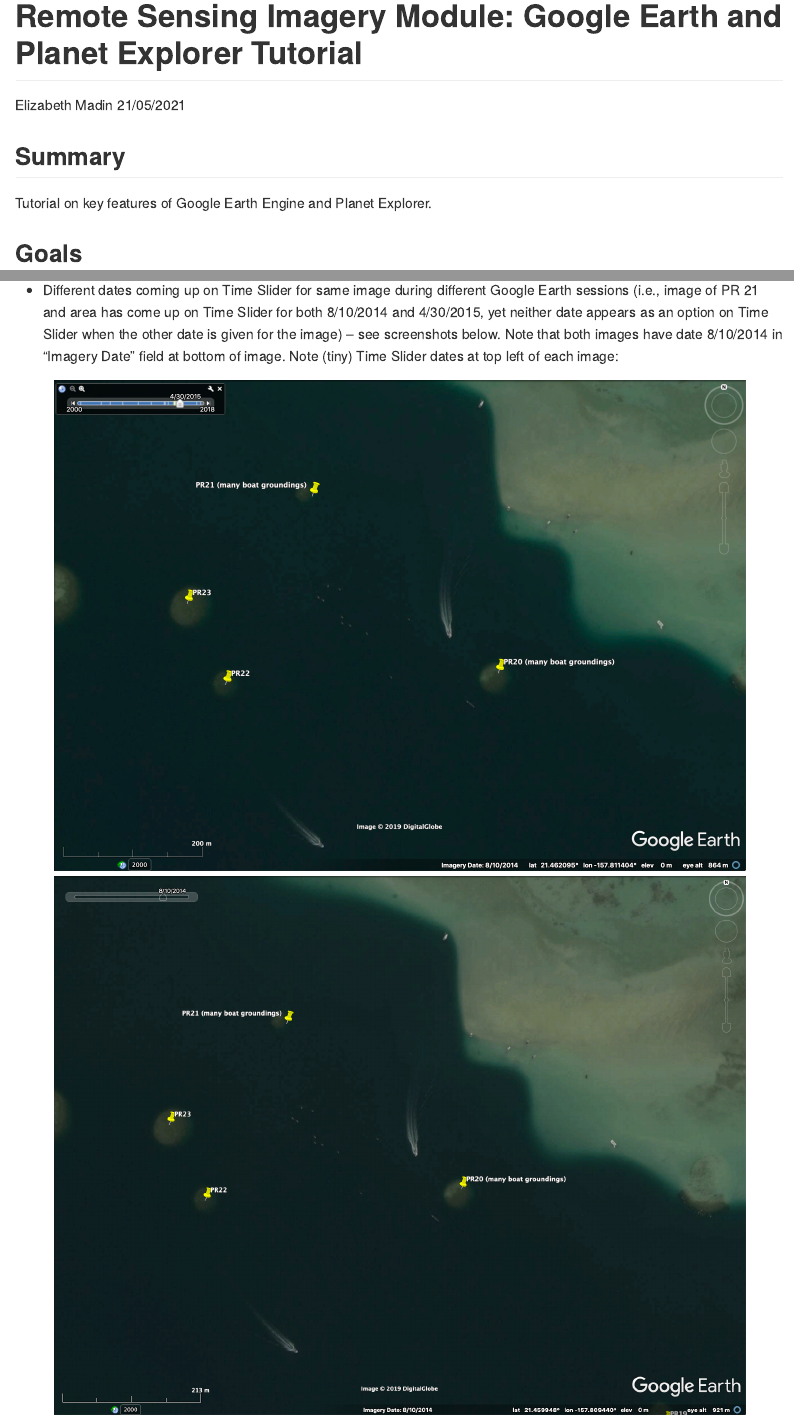
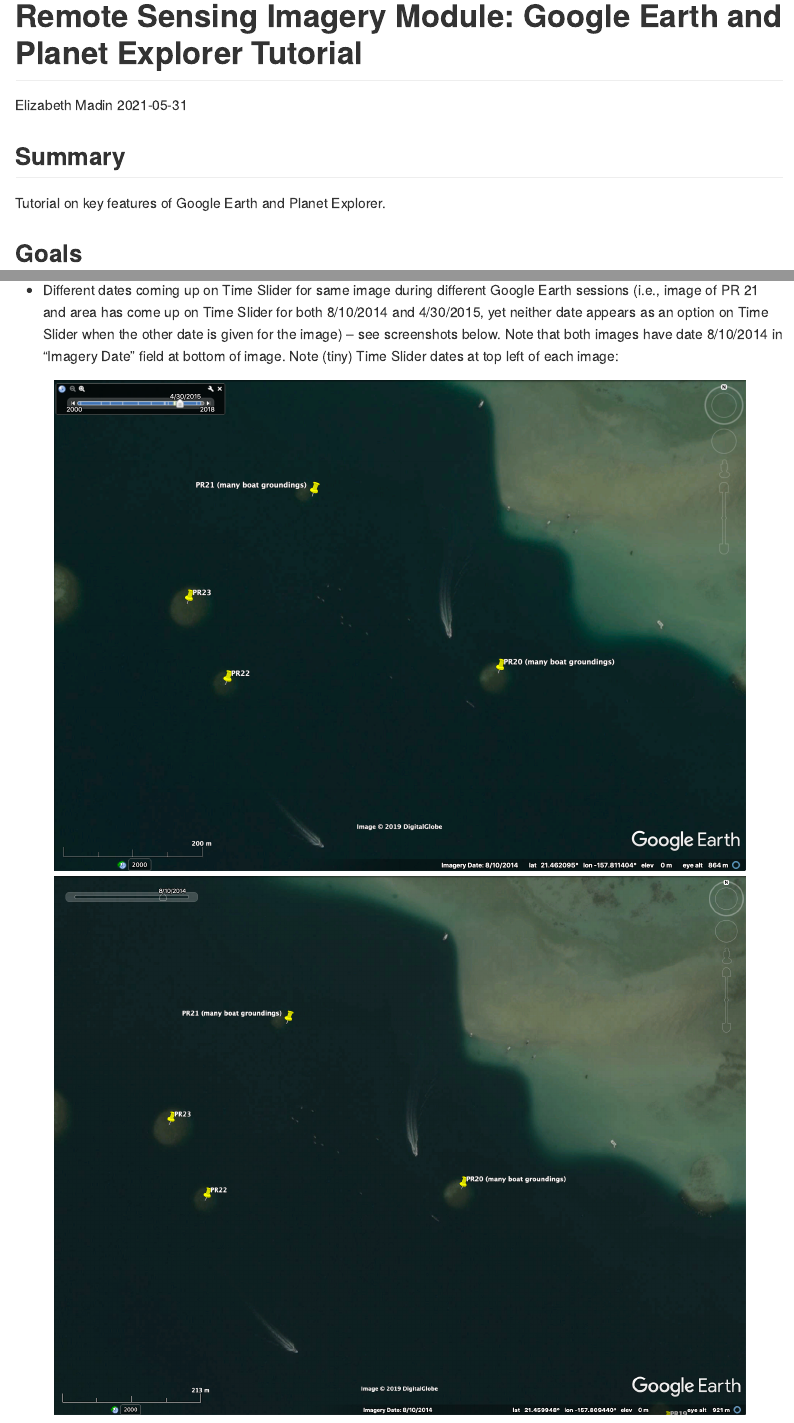
Before and after one commit to HIMB-Summer-Course-2021-Remote-Sensing/Remote_Sensing_GoogleEarth_Planet_Tutorial, an R Markdown document (GoogleEarthAndPlanetTutorial.Rmd): the page in a window 1100 px wide, from its top, and a second part further down, joined at a grey line. Rendered offline with R 4.5, knitr and Pandoc, with nearby package versions.

Commit message:
Revised date text.

```diff
--- a/GoogleEarthAndPlanetTutorial.Rmd
+++ b/GoogleEarthAndPlanetTutorial.Rmd
@@ -1,7 +1,7 @@
 ---
 title: "Remote Sensing Imagery Module: Google Earth and Planet Explorer Tutorial"
 author: "Elizabeth Madin"
-date: "21/05/2021"
+date: "`r format(Sys.Date())`"
 output:
   github_document
   #html_document
@@ -9,7 +9,7 @@
 
 ## Summary
 
-Tutorial on key features of Google Earth Engine and Planet Explorer.
+Tutorial on key features of Google Earth and Planet Explorer.
 
 ## Goals
 
```
Also changed, not shown: GoogleEarthAndPlanetTutorial.md.
